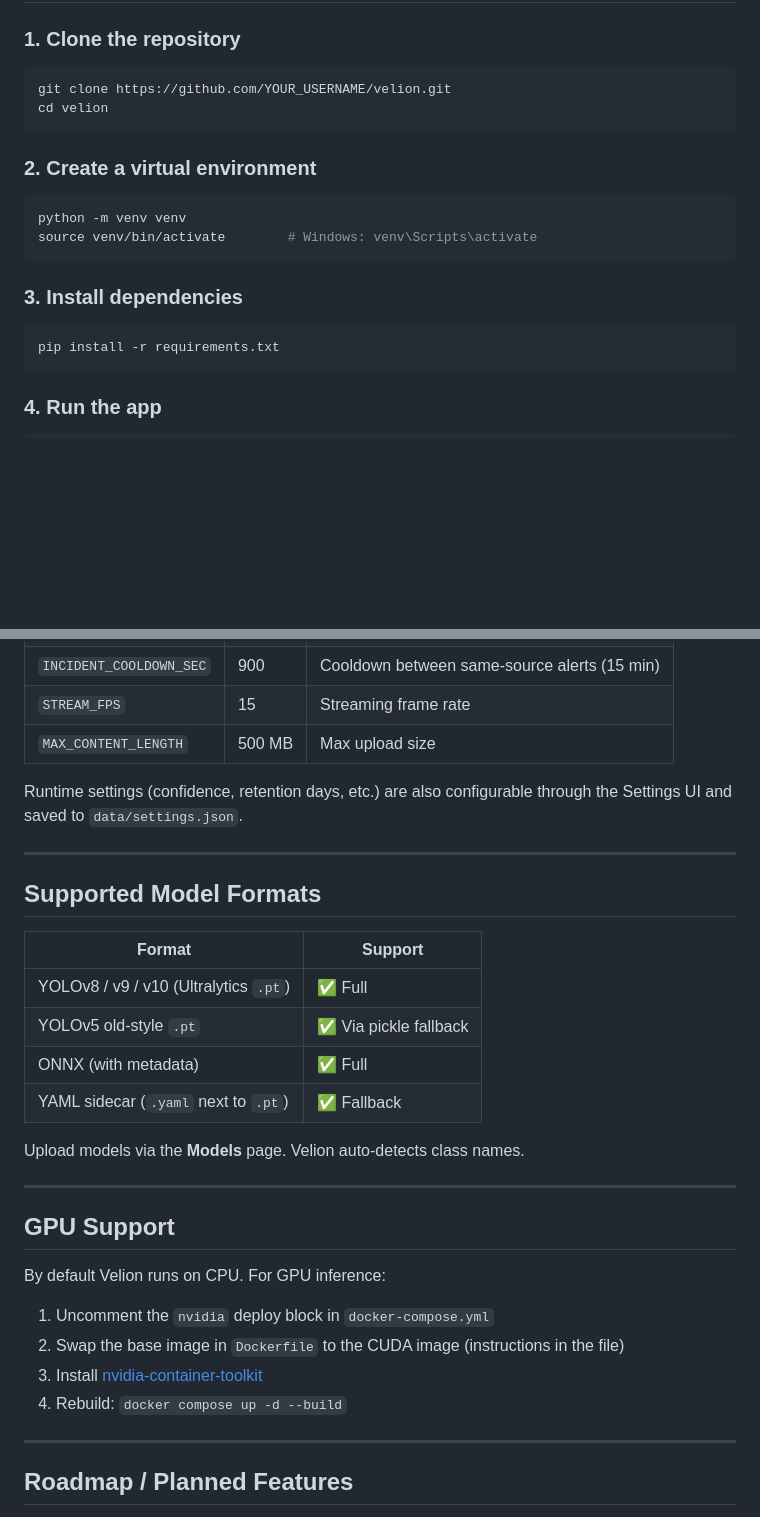
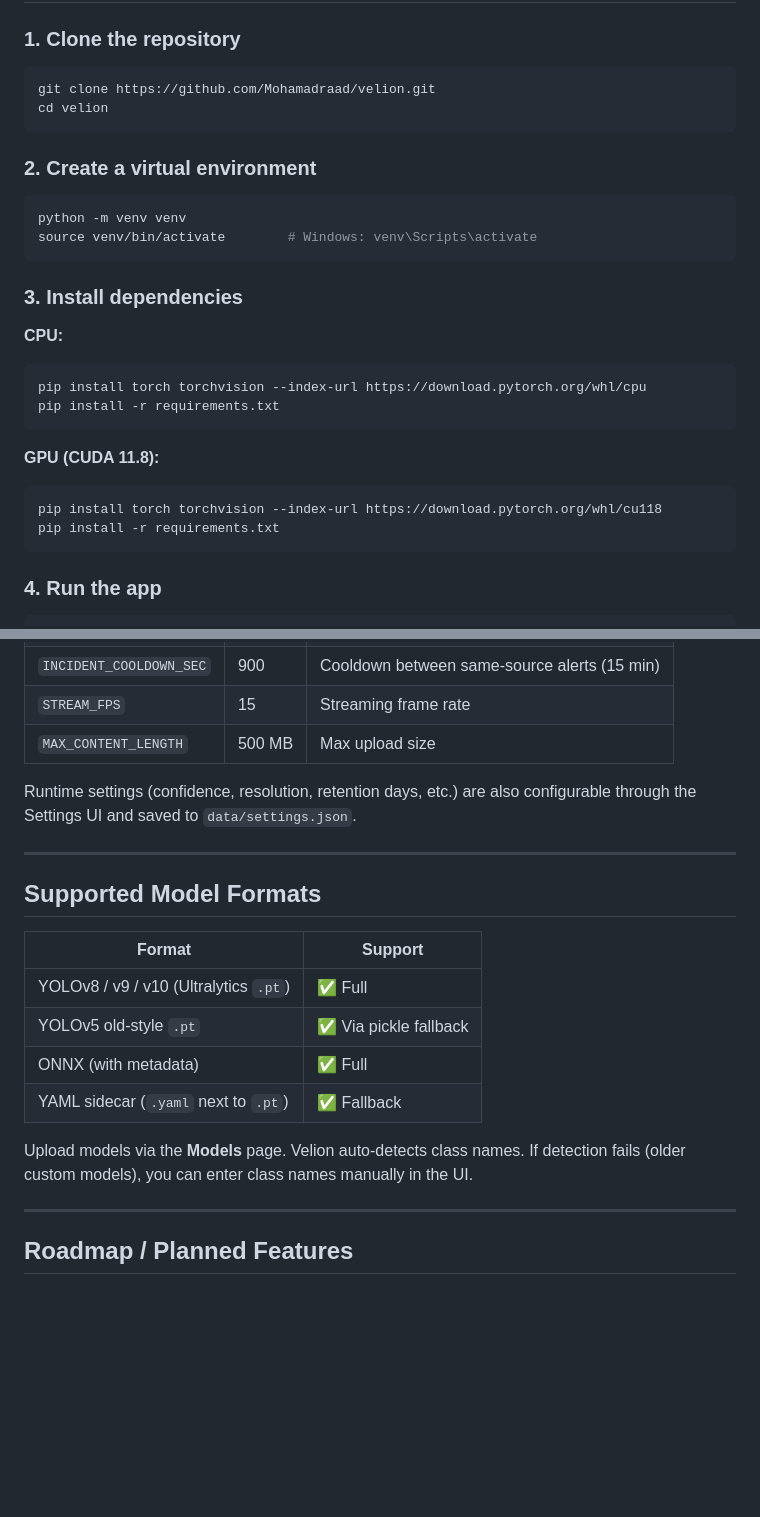
Before and after one commit to Mohamadraad/velion, a Markdown page: README.md, 2 parts joined by grey strips. Drawn GitHub-style; blank space fills up the shorter version.

````diff
--- a/README.md
+++ b/README.md
@@ -29,7 +29,7 @@ Velion is an intelligent surveillance platform that uses pluggable computer visi
 
 ### 1. Clone the repository
 ```bash
-git clone https://github.com/YOUR_USERNAME/velion.git
+git clone https://github.com/Mohamadraad/velion.git
 cd velion
 ```
 
@@ -40,7 +40,16 @@ source venv/bin/activate        # Windows: venv\Scripts\activate
 ```
 
 ### 3. Install dependencies
+
+**CPU:**
 ```bash
+pip install torch torchvision --index-url https://download.pytorch.org/whl/cpu
+pip install -r requirements.txt
+```
+
+**GPU (CUDA 11.8):**
+```bash
+pip install torch torchvision --index-url https://download.pytorch.org/whl/cu118
 pip install -r requirements.txt
 ```
 
@@ -160,7 +220,7 @@ Key settings are in `config.py`:
 | `STREAM_FPS` | 15 | Streaming frame rate |
 | `MAX_CONTENT_LENGTH` | 500 MB | Max upload size |
 
-Runtime settings (confidence, retention days, etc.) are also configurable through the Settings UI and saved to `data/settings.json`.
+Runtime settings (confidence, resolution, retention days, etc.) are also configurable through the Settings UI and saved to `data/settings.json`.
 
 ---
 
@@ -173,18 +233,7 @@ Runtime settings (confidence, retention days, etc.) are also configurable throug
 | ONNX (with metadata) | ✅ Full |
 | YAML sidecar (`.yaml` next to `.pt`) | ✅ Fallback |
 
-Upload models via the **Models** page. Velion auto-detects class names.
-
----
-
-## GPU Support
-
-By default Velion runs on CPU. For GPU inference:
-
-1. Uncomment the `nvidia` deploy block in `docker-compose.yml`
-2. Swap the base image in `Dockerfile` to the CUDA image (instructions in the file)
-3. Install [nvidia-container-toolkit](https://docs.nvidia.com/datacenter/cloud-native/container-toolkit/install-guide.html)
-4. Rebuild: `docker compose up -d --build`
+Upload models via the **Models** page. Velion auto-detects class names. If detection fails (older custom models), you can enter class names manually in the UI.
 
 ---
 
````
Also changed, not shown: other parts of README.md (+72 -21 lines).
